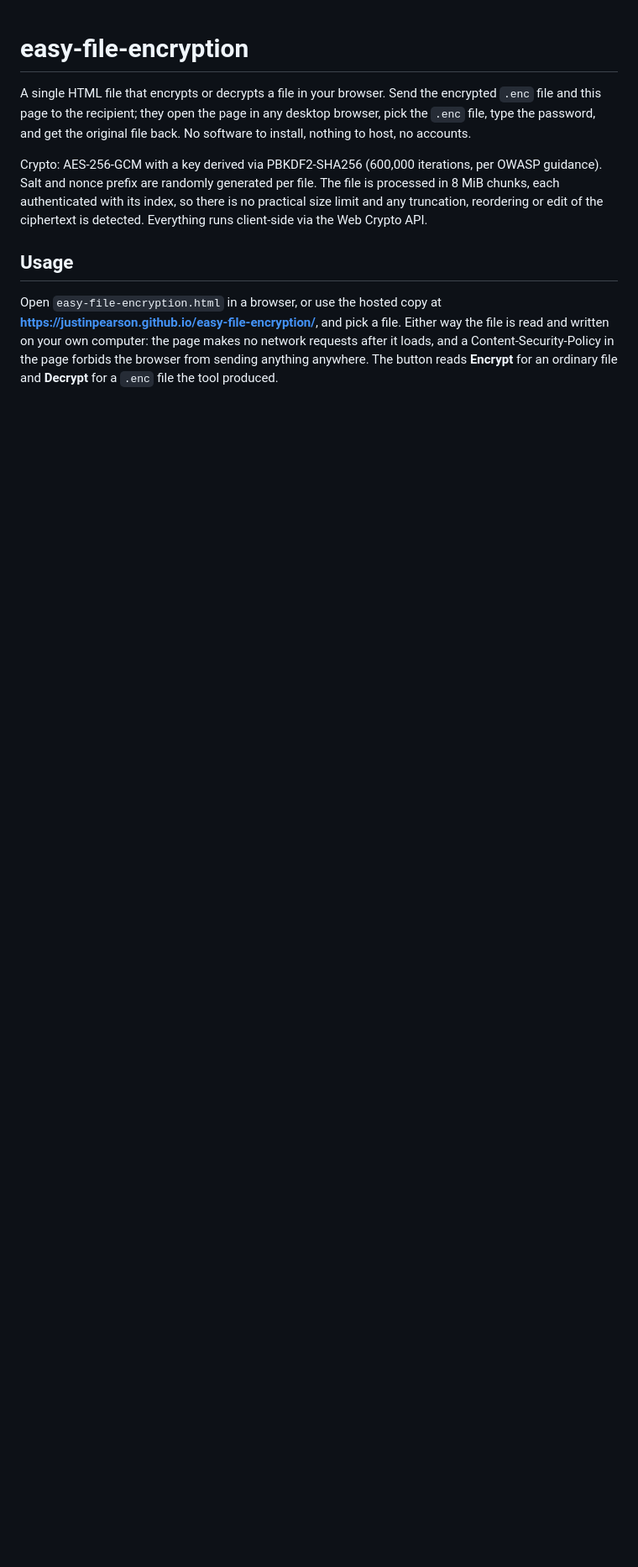
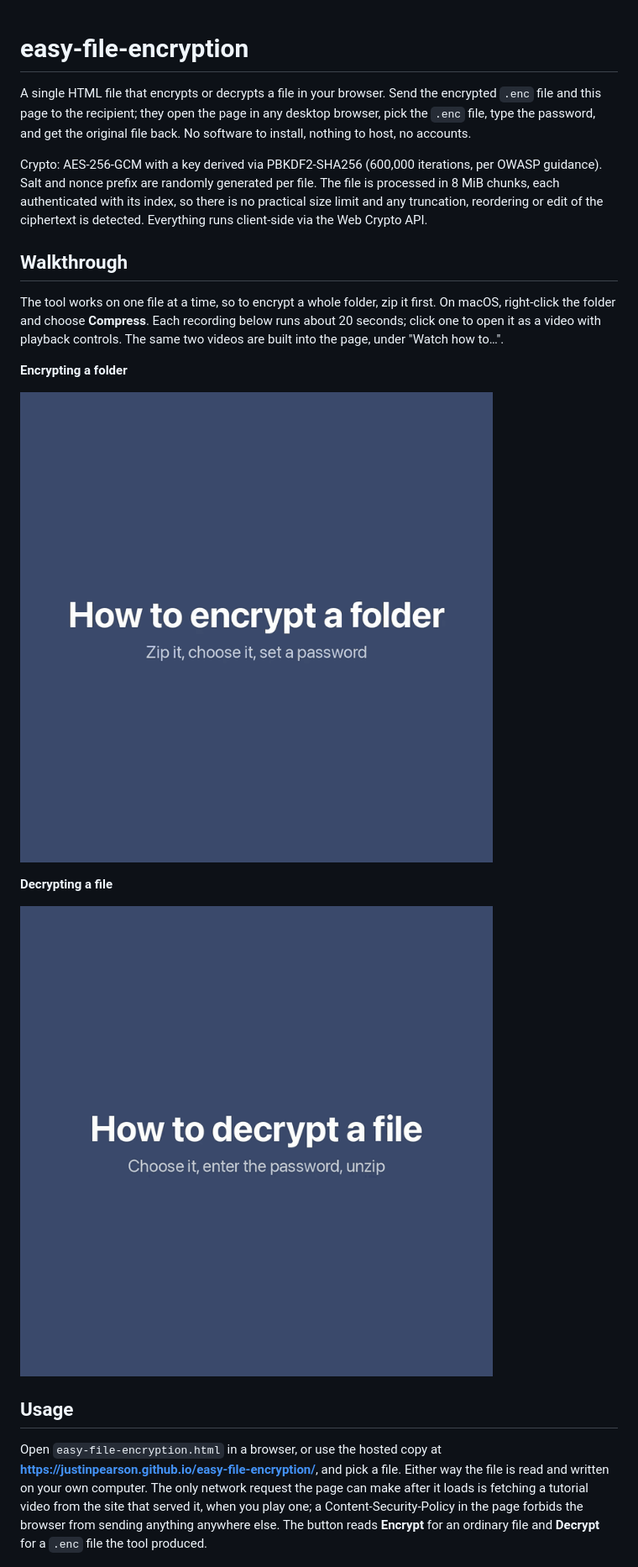
Before and after one commit to justinpearson/easy-file-encryption, a Markdown page: README.md, the part around one of its changes. Shown at 84% size. Drawn GitHub-style; pictures changed too: images/decrypt-demo.gif (added), images/encrypt-demo.gif (added); blank space fills up the shorter version.

```diff
--- a/README.md
+++ b/README.md
@@ -4,9 +4,21 @@ A single HTML file that encrypts or decrypts a file in your browser. Send the en
 
 Crypto: AES-256-GCM with a key derived via PBKDF2-SHA256 (600,000 iterations, per OWASP guidance). Salt and nonce prefix are randomly generated per file. The file is processed in 8 MiB chunks, each authenticated with its index, so there is no practical size limit and any truncation, reordering or edit of the ciphertext is detected. Everything runs client-side via the Web Crypto API.
 
+## Walkthrough
+
+The tool works on one file at a time, so to encrypt a whole folder, zip it first. On macOS, right-click the folder and choose **Compress**. Each recording below runs about 20 seconds; click one to open it as a video with playback controls. The same two videos are built into the page, under "Watch how to…".
+
+**Encrypting a folder**
+
+[![Screen recording: zip a folder, choose the zip file in the page, type a password, click Encrypt, then Save](images/encrypt-demo.gif)](https://justinpearson.github.io/easy-file-encryption/videos/encrypt.mp4)
+
+**Decrypting a file**
+
+[![Screen recording: choose the .enc file in the page, type the password, click Decrypt, then Save, then unzip the result](images/decrypt-demo.gif)](https://justinpearson.github.io/easy-file-encryption/videos/decrypt.mp4)
+
 ## Usage
 
-Open `easy-file-encryption.html` in a browser, or use the hosted copy at **https://justinpearson.github.io/easy-file-encryption/**, and pick a file. Either way the file is read and written on your own computer: the page makes no network requests after it loads, and a Content-Security-Policy in the page forbids the browser from sending anything anywhere. The button reads **Encrypt** for an ordinary file and **Decrypt** for a `.enc` file the tool produced.
+Open `easy-file-encryption.html` in a browser, or use the hosted copy at **https://justinpearson.github.io/easy-file-encryption/**, and pick a file. Either way the file is read and written on your own computer. The only network request the page can make after it loads is fetching a tutorial video from the site that served it, when you play one; a Content-Security-Policy in the page forbids the browser from sending anything anywhere else. The button reads **Encrypt** for an ordinary file and **Decrypt** for a `.enc` file the tool produced.
 
 ![Encrypt — file chosen, ready to encrypt](images/encrypt.png)
 
```
Also changed, not shown: other parts of README.md (+2 -2 lines), CLAUDE.md (+6 -3 lines), 4 other files.
